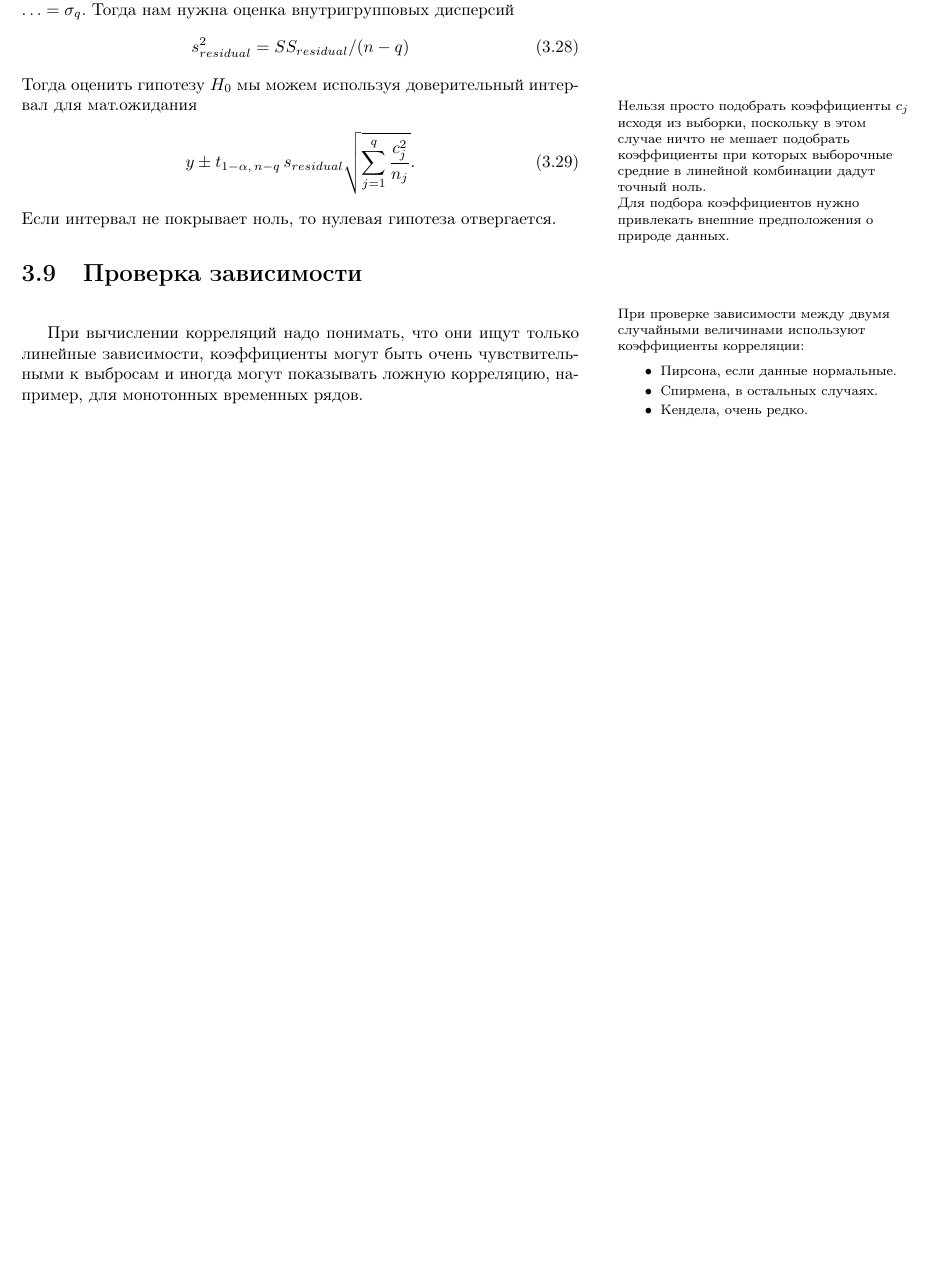
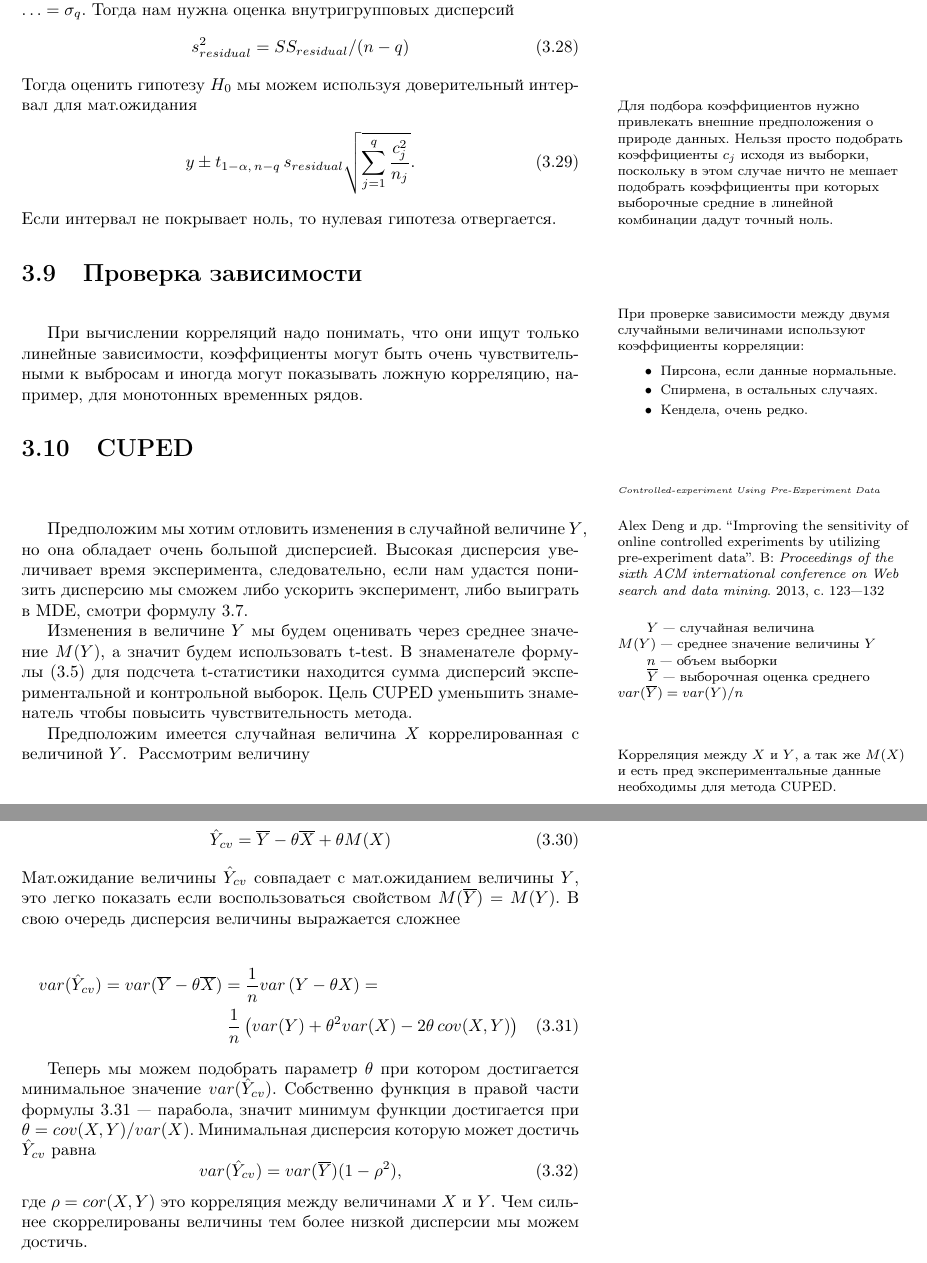
Before and after one commit to newrlan/mathnotes, a LaTeX thesis (handbook.tex): part of page 21 of 26 before the commit and two parts of pages 21 and 22 of 27 after it, the two joined at a grey line, cut so that both start at the same text, the shorter picture padded with empty space. Compiled offline with pdfLaTeX.

Commit message:
cuped technick

```diff
--- a/handbook.tex
+++ b/handbook.tex
@@ -1013,10 +1013,7 @@ $r_l$ - левая граница интервала, $r_r$ - правая. По
 \end{equation}
 Тогда оценить гипотезу~$H_0$ мы можем используя доверительный интервал для мат.ожидания
 \marginpar{
-    Нельзя просто подобрать коэффициенты~$c_j$ исходя из выборки, поскольку в этом случае ничто не мешает подобрать коэффициенты при которых выборочные средние в линейной комбинации дадут точный ноль.
-
-    \vfill
-    Для подбора коэффициентов нужно привлекать внешние предположения о природе данных.
+    Для подбора коэффициентов нужно привлекать внешние предположения о природе данных. Нельзя просто подобрать коэффициенты~$c_j$ исходя из выборки, поскольку в этом случае ничто не мешает подобрать коэффициенты при которых выборочные средние в линейной комбинации дадут точный ноль.
 }
 \begin{equation}
     y \pm t_{1-\alpha,\, n - q} \, s_{residual}
@@ -1040,6 +1037,49 @@ $r_l$ - левая граница интервала, $r_r$ - правая. По
 }
 
 При вычислении корреляций надо понимать, что они ищут только линейные зависимости, коэффициенты могут быть очень чувствительными к выбросам и иногда могут показывать ложную корреляцию, например, для монотонных временных рядов.
+
+\section{CUPED}
+\marginpar{\it \tiny Controlled-experiment Using Pre-Experiment Data}
+%--- метод увеличения чувствительности эксперимента за счет снижения дисперсии. Чтобы воспользоваться методом необходимо, чтобы была накоплена какая-то предварительная история из которой мы вытащим дополнительные данные о процессе.
+\marginpar{
+    \fullcite{microsoft_cuped}
+}
+
+\marginpar{
+    $\qquad Y$ --- случайная величина \\
+    $M(Y)$ --- среднее значение величины~$Y$ \\
+    $\qquad n$ --- объем выборки \\
+    $\qquad\overline Y$ --- выборочная оценка среднего \\
+    $var(\overline Y) = var(Y) / n$
+}
+
+Предположим мы хотим отловить изменения в случайной величине~$Y$, но она обладает очень большой дисперсией. Высокая дисперсия увеличивает время эксперимента, следовательно, если нам удастся понизить дисперсию мы сможем либо ускорить эксперимент, либо выиграть в MDE, смотри формулу~\ref{eq:sample_size_border}.
+
+Изменения в величине~$Y$ мы будем оценивать через среднее значение~$M(Y)$, а значит будем использовать t-test. В знаменателе формулы~\eqref{eq:t-test-degree} для подсчета t-статистики находится сумма дисперсий экспериментальной и контрольной выборок. Цель CUPED уменьшить знаменатель чтобы повысить чувствительность метода.
+
+Предположим имеется случайная величина~$X$ коррелированная с величиной~$Y$.
+\marginpar{Корреляция между $X$ и~$Y$, а так же $M(X)$ и есть пред
+экспериментальные данные необходимы для метода CUPED.} Рассмотрим величину
+\begin{equation}
+    \label{eq:Y_control_variable}
+    \hat Y_{cv} = \overline Y - \theta \overline X + \theta M(X)
+\end{equation}
+Мат.ожидание величины~$\hat Y_{cv}$ совпадает с мат.ожиданием величины~$Y$, это легко показать если воспользоваться свойством $M(\overline Y) = M(Y)$. В свою очередь дисперсия величины выражается сложнее
+
+\begin{multline}
+    \label{eq:var_Y_cv}
+    var(\hat Y_{cv}) = var(\overline Y - \theta \overline X) =
+    \frac1n var\left(Y - \theta X \right) = \\
+    \frac1n \left(var(Y) + \theta^2 var(X) - 2\theta \, cov(X, Y) \right)
+\end{multline}
+
+Теперь мы можем подобрать параметр~$\theta$ при котором достигается минимальное значение~$var(\hat Y_{cv})$. Собственно функция в правой части формулы~\ref{eq:var_Y_cv} --- парабола, значит минимум функции достигается при $\theta = cov(X,Y) / var(X)$. Минимальная дисперсия которую может достичь $\hat Y_{cv}$ равна
+\begin{equation}
+    \label{eq:min_var_Y_cv}
+    var(\hat Y_{cv}) = var(\overline Y) (1 - \rho^2),
+\end{equation}
+где $\rho = cor(X, Y)$ это корреляция между величинами~$X$ и~$Y$. Чем сильнее скоррелированы величины тем более низкой дисперсии мы можем достичь.
+
 
 \chapter{Кластеризация}
 
```
Also changed, not shown: biblio.bib (+8 -0 lines).
